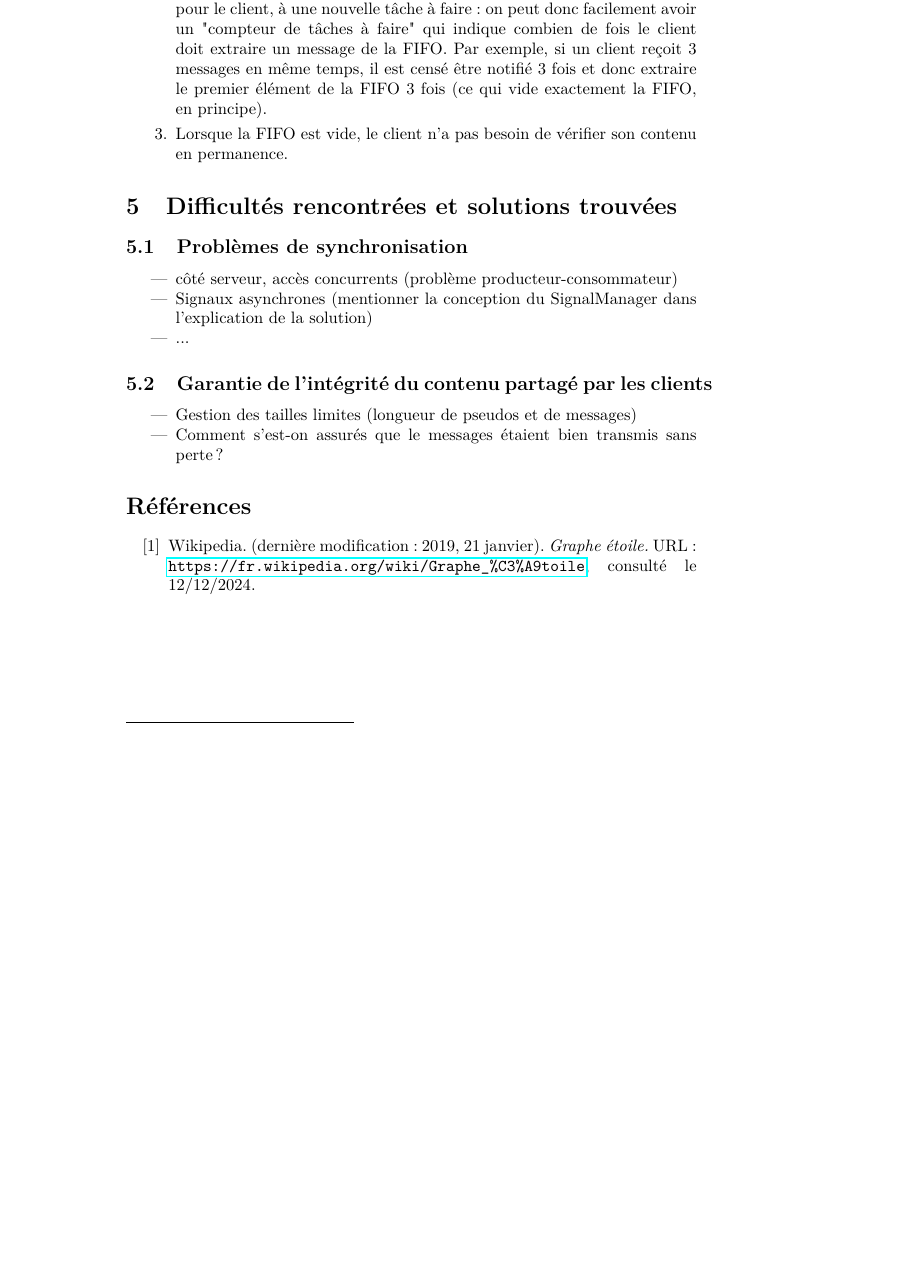
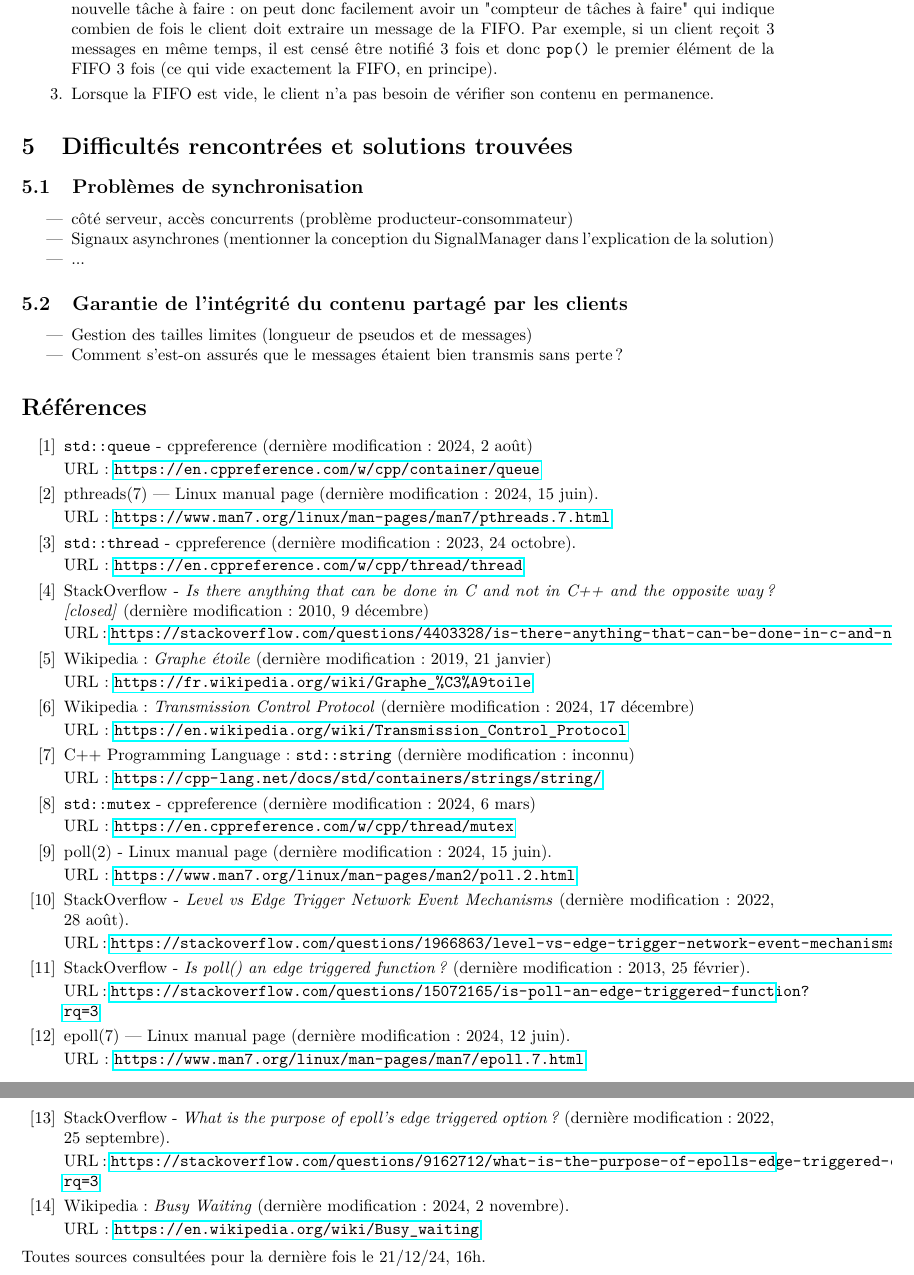
Before and after one commit to Daniel-Dfg/OS_Projet_2, a LaTeX document (ExcessFiles/Rapport/rapport.tex): part of page 6 of 6 before the commit and two parts of pages 5 and 6 of 6 after it, the two joined at a grey line, cut so that both start at the same text, the shorter picture padded with empty space. Compiled offline with pdfLaTeX.

Commit message:
Rapport v4
Bibliographie, formatage, nouvelles sections.

Quasiment 100% terminé

```diff
--- a/ExcessFiles/Rapport/rapport.tex
+++ b/ExcessFiles/Rapport/rapport.tex
@@ -1,5 +1,13 @@
 \documentclass{article}
 \usepackage{graphicx} % Required for inserting images
+\usepackage{geometry}
+ \geometry{
+ a4paper,
+ left=25mm,
+ right=25mm,
+ top=30mm,
+ bottom=30mm
+ }
 
 \usepackage[french]{babel}
 \usepackage[T1]{fontenc}
@@ -130,3 +143,2 @@ En clair, \texttt{epoll} est cité comme une alternative plus rapide que \texttt
 
 \subsection{Attente active pour les FIFOs côté client}
-On l'a vu en section 3.3 (\ref{Conception des Clients}), tout client est séparé en deux threads dont l'un gère une FIFO pour les messages entrants et l'autre les messages sortants. Cependant, l'implémentation actuelle de ce projet fait que le contenu des FIFOs est vérifié en permanence tant que le client est connecté \footnote{On pourrait en quelque sorte parler d'\textit{attente active} de la part du client. }
@@ -135,6 +148,6 @@ Par manque de temps, un système plus propre n'a pas pu être mis en place, mais
 \begin{enumerate}
     \item Initialement, la FIFO des messages entrants est vide. Dès qu'un message est envoyé au client, celui-ci commence à vider la FIFO.
-    \item Chaque nouveau message entrant correspond à une nouvelle "notification" pour le client, à une nouvelle tâche à faire : on peut donc facilement avoir un "compteur de tâches à faire" qui indique combien de fois le client doit extraire un message de la FIFO. Par exemple, si un client reçoit 3 messages en même temps, il est censé être notifié 3 fois et donc extraire le premier élément de la FIFO 3 fois (ce qui vide exactement la FIFO, en principe).
+    \item Chaque nouveau message entrant correspond à une nouvelle "notification" pour le client, à une nouvelle tâche à faire : on peut donc facilement avoir un "compteur de tâches à faire" qui indique combien de fois le client doit extraire un message de la FIFO. Par exemple, si un client reçoit 3 messages en même temps, il est censé être notifié 3 fois et donc \texttt{pop()} le premier élément de la FIFO 3 fois (ce qui vide exactement la FIFO, en principe).
     \item Lorsque la FIFO est vide, le client n'a pas besoin de vérifier son contenu en permanence.
 \end{enumerate}
 
@@ -154,7 +167,77 @@ Par manque de temps, un système plus propre n'a pas pu être mis en place, mais
 
 
 \begin{thebibliography}{999}
+    \bibitem{std::queue}
+    \texttt{std::queue} - cppreference (dernière modification : 2024, 2 août)
+
+    URL : \url{https://en.cppreference.com/w/cpp/container/queue}
+
+    \bibitem{pthread.h}
+        pthreads(7) — Linux manual page (dernière modification : 2024, 15 juin).
+
+        URL : \url{https://www.man7.org/linux/man-pages/man7/pthreads.7.html}
+
+    \bibitem{std::thread}
+        \texttt{std::thread} - cppreference (dernière modification : 2023, 24 octobre).
+
+        URL : \url{https://en.cppreference.com/w/cpp/thread/thread}
+
+    \bibitem{StackOverflow-C}
+        StackOverflow - \textit{Is there anything that can be done in C and not in C++ and the opposite way ? [closed]} (dernière modification : 2010, 9 décembre)
+
+    URL : \url{https://stackoverflow.com/questions/4403328/is-there-anything-that-can-be-done-in-c-and-not-in-c-and-the-opposite-way}
+
 	\bibitem{Graphe Étoile}
-		Wikipedia. (dernière modification : 2019, 21 janvier). \textit{Graphe étoile.} URL: \url{https://fr.wikipedia.org/wiki/Graphe_%C3%A9toile}, consulté le 12/12/2024.
+		Wikipedia : \textit{Graphe étoile} (dernière modification : 2019, 21 janvier)
+
+        URL: \url{https://fr.wikipedia.org/wiki/Graphe_%C3%A9toile}
+
+    \bibitem{TCP-IP}
+    Wikipedia : \textit{Transmission Control Protocol} (dernière modification : 2024, 17 décembre)
+
+    URL : \url{https://en.wikipedia.org/wiki/Transmission_Control_Protocol}
+
+    \bibitem{std::string}
+    C++ Programming Language : \texttt{std::string} (dernière modification : inconnu)
+
+    URL : \url{https://cpp-lang.net/docs/std/containers/strings/string/}
+
+    \bibitem{std::mutex}
+    \texttt{std::mutex} - cppreference (dernière modification : 2024, 6 mars)
+
+    URL : \url{https://en.cppreference.com/w/cpp/thread/mutex}
+
+    \bibitem{poll}
+    poll(2) - Linux manual page (dernière modification : 2024, 15 juin).
+
+    URL : \url{https://www.man7.org/linux/man-pages/man2/poll.2.html}
+
+
+    \bibitem{LevelEdgeTrigger}
+    StackOverflow - \textit{Level vs Edge Trigger Network Event Mechanisms} (dernière modification : 2022, 28 août).
+
+    URL : \url{https://stackoverflow.com/questions/1966863/level-vs-edge-trigger-network-event-mechanisms}
+
+    \bibitem{PollTrigger}
+    StackOverflow - \textit{Is poll() an edge triggered function?} (dernière modification : 2013, 25 février).
+
+    URL : \url{https://stackoverflow.com/questions/15072165/is-poll-an-edge-triggered-function?rq=3}
+
+    \bibitem{epoll}
+    epoll(7) — Linux manual page (dernière modification : 2024, 12 juin).
+
+    URL : \url{https://www.man7.org/linux/man-pages/man7/epoll.7.html}
+
+    \bibitem{EpollTrigger}
+    StackOverflow - \textit{What is the purpose of epoll's edge triggered option?} (dernière modification : 2022, 25 septembre).
+
+    URL : \url{https://stackoverflow.com/questions/9162712/what-is-the-purpose-of-epolls-edge-triggered-option?rq=3}
+
+    \bibitem{Attente Active}
+    Wikipedia : \textit{Busy Waiting} (dernière modification : 2024, 2 novembre).
+
+    URL : \url{https://en.wikipedia.org/wiki/Busy_waiting}
 \end{thebibliography}
+Toutes sources consultées pour la dernière fois le 21/12/24, 16h.
+
 \end{document}
```
Also changed, not shown: ExcessFiles/Rapport/rapport_OS2.pdf, ExcessFiles/Rapport/rapport.tex (70 more changed lines).
